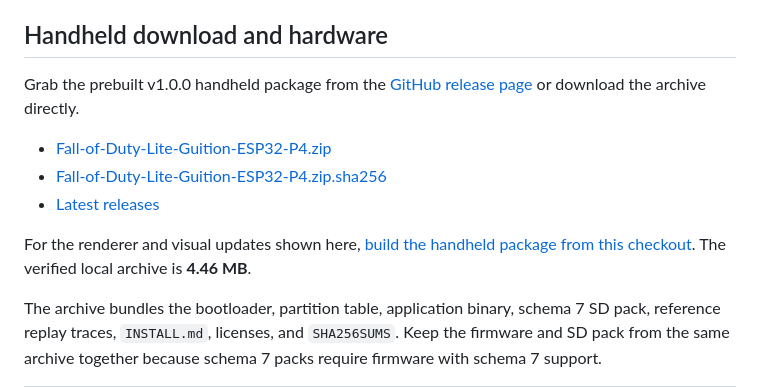
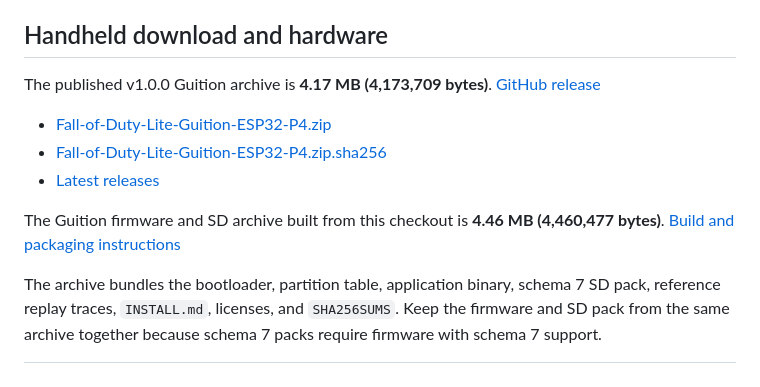
Before and after one commit to AJ7-III/Fall-of-Duty-Lite, a Markdown page: README.md, the part around one of its changes. Rendered like a GitHub page.

```diff
--- a/README.md
+++ b/README.md
@@ -22,13 +22,13 @@ The microSD game pack is **7% smaller than the Doom v1.9 shareware WAD**. [Curre
 
 ## Handheld download and hardware
 
-Grab the prebuilt v1.0.0 handheld package from the [GitHub release page](https://github.com/AJ7-III/Fall-of-Duty-Lite/releases/tag/v1.0.0) or download the archive directly.
+The published v1.0.0 Guition archive is **4.17 MB (4,173,709 bytes)**. [GitHub release](https://github.com/AJ7-III/Fall-of-Duty-Lite/releases/tag/v1.0.0)
 
 - [Fall-of-Duty-Lite-Guition-ESP32-P4.zip](https://github.com/AJ7-III/Fall-of-Duty-Lite/releases/download/v1.0.0/Fall-of-Duty-Lite-Guition-ESP32-P4.zip)
 - [Fall-of-Duty-Lite-Guition-ESP32-P4.zip.sha256](https://github.com/AJ7-III/Fall-of-Duty-Lite/releases/download/v1.0.0/Fall-of-Duty-Lite-Guition-ESP32-P4.zip.sha256)
 - [Latest releases](https://github.com/AJ7-III/Fall-of-Duty-Lite/releases/latest)
 
-For the renderer and visual updates shown here, [build the handheld package from this checkout](#build-and-package-handheld-firmware). The verified local archive is **4.46 MB**.
+The Guition firmware and SD archive built from this checkout is **4.46 MB (4,460,477 bytes)**. [Build and packaging instructions](#build-and-package-handheld-firmware)
 
 The archive bundles the bootloader, partition table, application binary, schema 7 SD pack, reference replay traces, `INSTALL.md`, licenses, and `SHA256SUMS`. Keep the firmware and SD pack from the same archive together because schema 7 packs require firmware with schema 7 support.
 
```
Also changed, not shown: other parts of README.md (+11 -7 lines), docs/images/gameplay.png, docs/images/iron-sights.png, docs/images/rivals.png (added), docs/images/sniper.png, docs/images/usp45.png (added).
